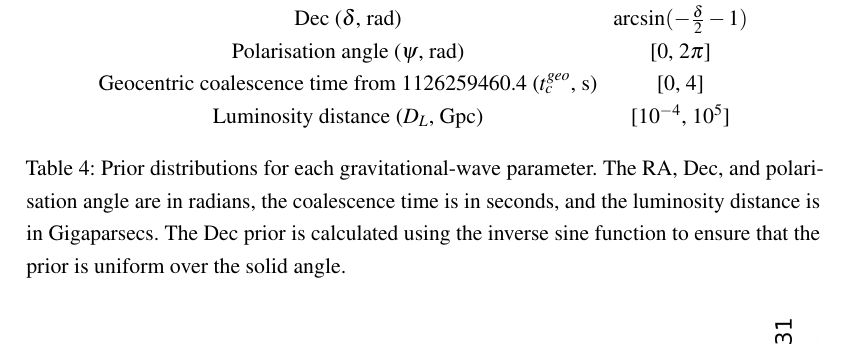
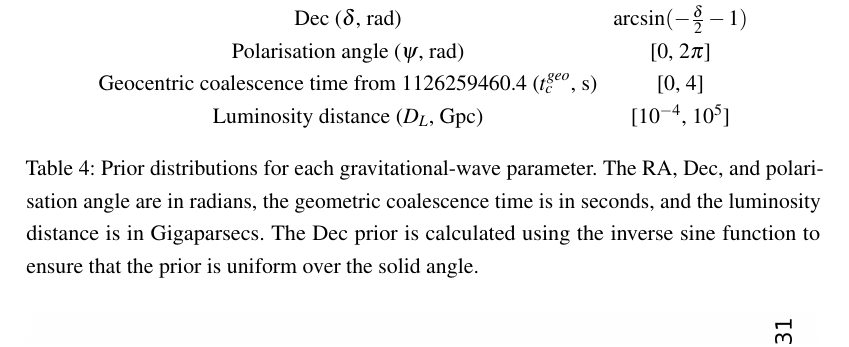
Before and after one commit to ljf441/gw-cosmology, a LaTeX document (report/report.tex): part of page 9 of 20, cut so that both start at the same text. Compiled offline with pdfLaTeX.

Commit message:
report more4

```diff
--- a/report/report.tex
+++ b/report/report.tex
@@ -179,7 +179,7 @@ The priors used for the analysis were chosen to be uniform for RA $\alpha$, soli
     Geocentric coalescence time from 1126259460.4 ($t_c^{geo}$, s) & [0, 4] \\
     Luminosity distance ($D_L$, Gpc) & [$10^{-4}$, $10^5$] \\
     \end{tabular}
-    \caption{Prior distributions for each gravitational-wave parameter. The RA, Dec, and polarisation angle are in radians, the coalescence time is in seconds, and the luminosity distance is in Gigaparsecs. The Dec prior is calculated using the inverse sine function to ensure that the prior is uniform over the solid angle.}
+    \caption{Prior distributions for each gravitational-wave parameter. The RA, Dec, and polarisation angle are in radians, the geometric coalescence time is in seconds, and the luminosity distance is in Gigaparsecs. The Dec prior is calculated using the inverse sine function to ensure that the prior is uniform over the solid angle.}
     \label{tab:priors}
 \end{table}
 
```
Also changed, not shown: 2 other files.
